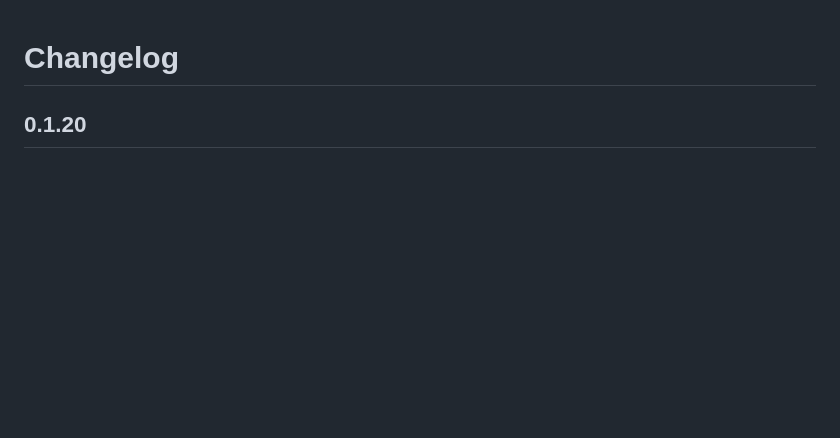
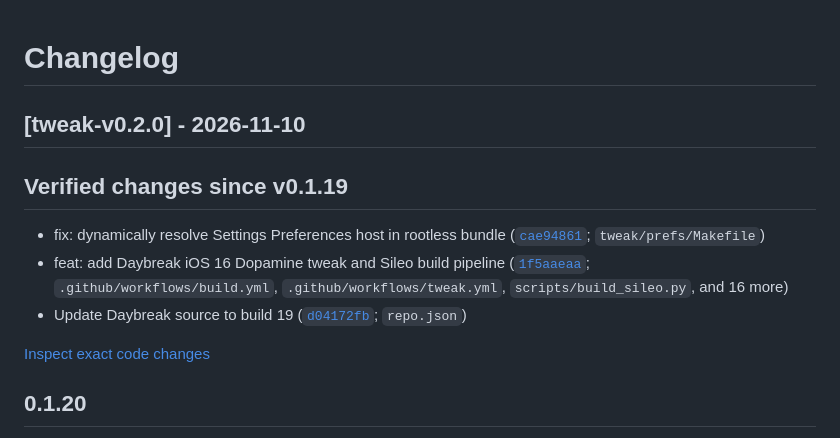
Before and after one commit to soum91/daybreak, a Markdown page: CHANGELOG.md, the part around the change. Rendered like a GitHub page; blank space fills up the shorter version.

Commit message:
docs: record factual changes for tweak-v0.2.0 [skip ci]

```diff
--- a/CHANGELOG.md
+++ b/CHANGELOG.md
@@ -1,4 +1,14 @@
 # Changelog
+
+## [tweak-v0.2.0] - 2026-11-10
+
+## Verified changes since v0.1.19
+
+- fix: dynamically resolve Settings Preferences host in rootless bundle ([`cae94861`](https://github.com/soum91/daybreak/commit/cae948618db1543d175c1977994f25b78c9682b3); `tweak/prefs/Makefile`)
+- feat: add Daybreak iOS 16 Dopamine tweak and Sileo build pipeline ([`1f5aaeaa`](https://github.com/soum91/daybreak/commit/1f5aaeaab9461242e4db3351e8d4ea28c4fa1d37); `.github/workflows/build.yml`, `.github/workflows/tweak.yml`, `scripts/build_sileo.py`, and 16 more)
+- Update Daybreak source to build 19 ([`d04172fb`](https://github.com/soum91/daybreak/commit/d04172fb99383d66892c39413c59799b83d09bb9); `repo.json`)
+
+[Inspect exact code changes](https://github.com/soum91/daybreak/compare/v0.1.19...tweak-v0.2.0)
 
 ## 0.1.20
 
```
